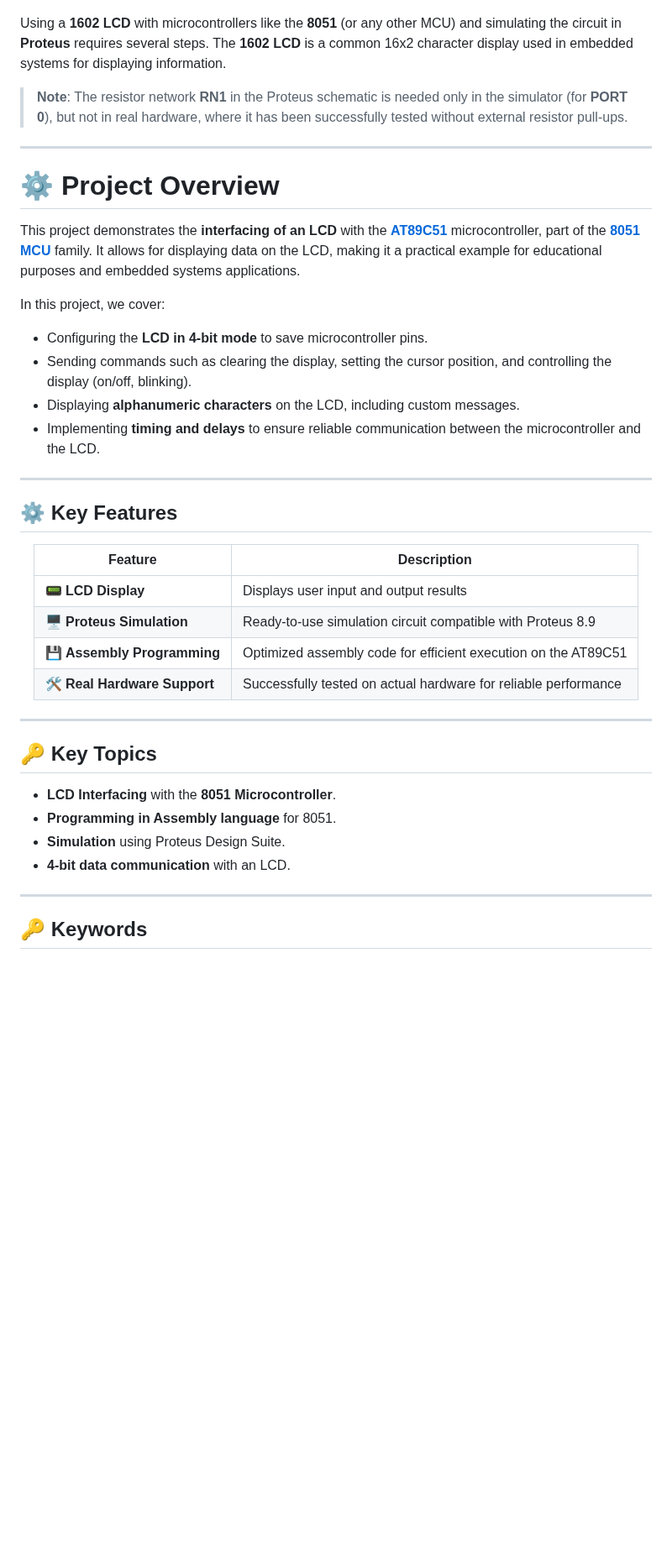
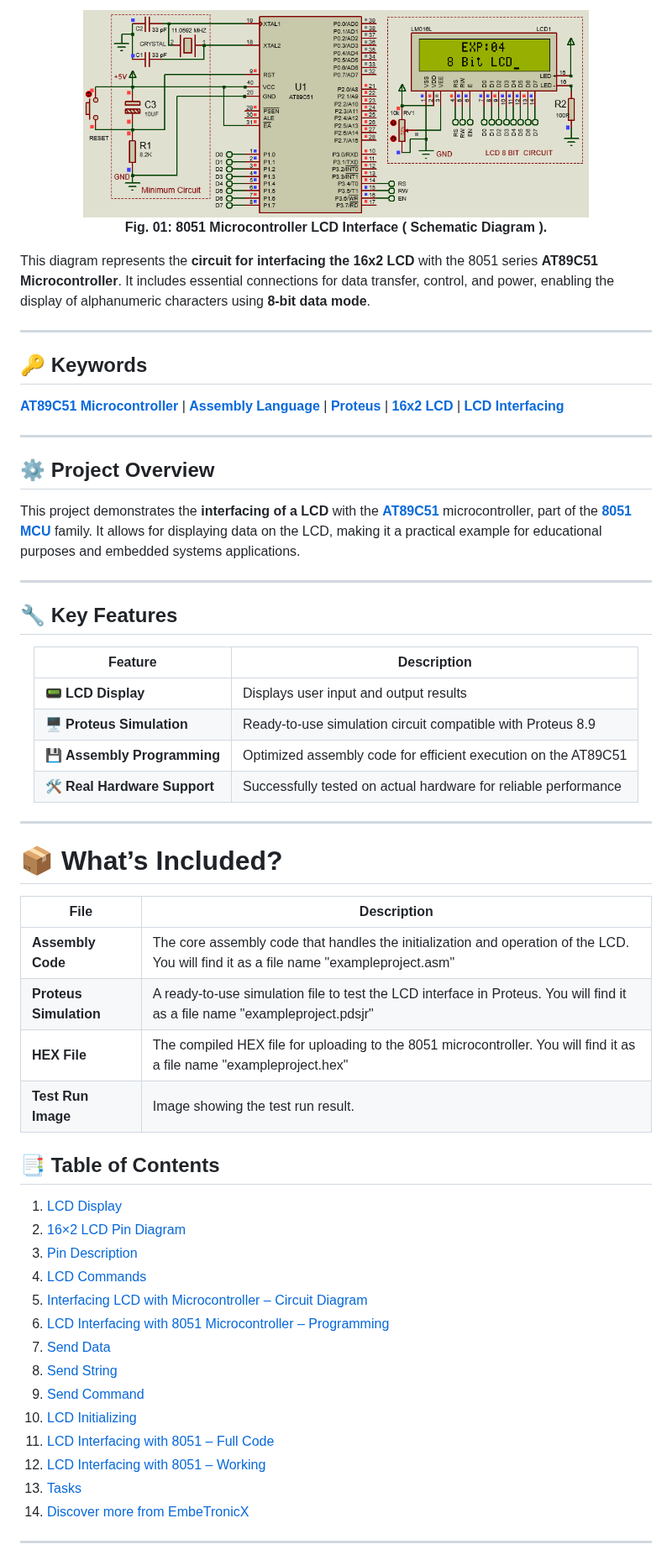
Before and after one commit to gmostofabd/8051-LCD, a Markdown page: README.md, the part around one of its changes. Shown at 84% size. Drawn GitHub-style; blank space fills up the shorter version.

```diff
--- a/README.md
+++ b/README.md
@@ -17,25 +9,30 @@ The project involves setting up the **LCD in 4-bit mode** to reduce pin usage, m
 
+  <p align="center">
+    <img src="https://github.com/gmostofabd/8051-LCD/blob/82e89081c795286c466389d6ac5c34e6ec4a8050/assets/images/LCD_8B_8051_Ckt.png" alt="AT89C51 Calculator" width="80%">
+    <br>
+    <b style="font-size: 1.5em;">Fig. 01: 8051 Microcontroller LCD Interface ( Schematic Diagram ).</b>
+  </p>
 
-Using a **1602 LCD** with microcontrollers like the **8051** (or any other MCU) and simulating the circuit in **Proteus** requires several steps. The **1602 LCD** is a common 16x2 character display used in embedded systems for displaying information.
+  <p style="font-size: 1em; color: #555;">This diagram represents the <strong>circuit for interfacing the 16x2 LCD</strong> with the 8051 series <strong>AT89C51 Microcontroller</strong>. It includes essential connections for data transfer, control, and power, enabling the display of alphanumeric characters using <strong>8-bit data mode</strong>.</p>
 
-> **Note**: The resistor network **RN1** in the Proteus schematic is needed only in the simulator (for **PORT 0**), but not in real hardware, where it has been successfully tested without external resistor pull-ups.
+</div>
 
 ---
 
-# ⚙️ **Project Overview**
+## 🔑 **Keywords**
 
-This project demonstrates the **interfacing of an LCD** with the **[AT89C51](https://www.atmel.com/products/microcontrollers/8051.aspx)** microcontroller, part of the **[8051 MCU](https://en.wikipedia.org/wiki/Intel_MCS-51)** family. It allows for displaying data on the LCD, making it a practical example for educational purposes and embedded systems applications.
-
-In this project, we cover:
-
-- Configuring the **LCD in 4-bit mode** to save microcontroller pins.
-- Sending commands such as clearing the display, setting the cursor position, and controlling the display (on/off, blinking).
-- Displaying **alphanumeric characters** on the LCD, including custom messages.
-- Implementing **timing and delays** to ensure reliable communication between the microcontroller and the LCD.
+[**AT89C51 Microcontroller**](https://en.wikipedia.org/wiki/Intel_MCS-51) | [**Assembly Language**](https://en.wikipedia.org/wiki/Assembly_language) | [**Proteus**](https://www.labcenter.com/) | [**16x2 LCD**](https://en.wikipedia.org/wiki/Liquid-crystal_display) | [**LCD Interfacing**](https://en.wikipedia.org/wiki/Liquid-crystal_display)
 
 ---
 
-## ⚙️ **Key Features**
+
+## ⚙️ **Project Overview**
+
+This project demonstrates the **interfacing of a LCD** with the **[AT89C51](https://www.atmel.com/products/microcontrollers/8051.aspx)** microcontroller, part of the **[8051 MCU](https://en.wikipedia.org/wiki/Intel_MCS-51)** family. It allows for displaying data on the LCD, making it a practical example for educational purposes and embedded systems applications.
+
+---
+
+## 🔧 **Key Features**
 
 <div align="center">
 
@@ -49,15 +46,37 @@ In this project, we cover:
 </div>
 
 ---
+# 📦 **What’s Included?**
 
-## 🔑 **Key Topics**
+<div align="center">
 
-- **LCD Interfacing** with the **8051 Microcontroller**.
-- **Programming in Assembly language** for 8051.
-- **Simulation** using Proteus Design Suite.
-- **4-bit data communication** with an LCD.
+| **File**               | **Description**                                                         |
+|------------------------|-------------------------------------------------------------------------|
+| **Assembly Code**       | The core assembly code that handles the initialization and operation of the LCD. You will find it as a file name "exampleproject.asm" |
+| **Proteus Simulation**  | A ready-to-use simulation file to test the LCD interface in Proteus.  You will find it as a file name "exampleproject.pdsjr"    |
+| **HEX File**            | The compiled HEX file for uploading to the 8051 microcontroller.  You will find it as a file name "exampleproject.hex"       |
+| **Test Run Image**      | Image showing the test run result.                                      |
+
+</div>
+
+
+
+## 📑 **Table of Contents**
+1. [LCD Display](#lcd-display)
+2. [16×2 LCD Pin Diagram](#16x2-lcd-pin-diagram)
+3. [Pin Description](#pin-description)
+4. [LCD Commands](#lcd-commands)
+5. [Interfacing LCD with Microcontroller – Circuit Diagram](#interfacing-lcd-with-microcontroller--circuit-diagram)
+6. [LCD Interfacing with 8051 Microcontroller – Programming](#lcd-interfacing-with-8051-microcontroller--programming)
+7. [Send Data](#send-data)
+8. [Send String](#send-string)
+9. [Send Command](#send-command)
+10. [LCD Initializing](#lcd-initializing)
+11. [LCD Interfacing with 8051 – Full Code](#lcd-interfacing-with-8051--full-code)
+12. [LCD Interfacing with 8051 – Working](#lcd-interfacing-with-8051--working)
+13. [Tasks](#tasks)
+14. [Discover more from EmbeTronicX](#discover-more-from-embetronicx)
 
 ---
 
-## 🔑 **Keywords**
 
```
Also changed, not shown: other parts of README.md (+43 -78 lines).
